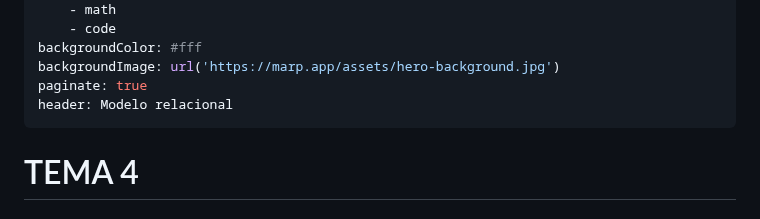
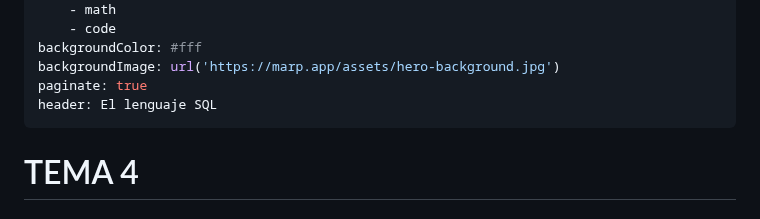
Before and after one commit to bbddetsisi/material-docente, a Markdown page: transparencias/4-El_lenguaje_SQL.md, the part around the change. Rendered like a GitHub page.

Commit message:
Update 4-El_lenguaje_SQL.md
Cambio en la cabecera (estaba la del tema 3)

```diff
--- a/transparencias/4-El_lenguaje_SQL.md
+++ b/transparencias/4-El_lenguaje_SQL.md
@@ -9,7 +9,7 @@ auto-scaling:
 backgroundColor: #fff
 backgroundImage: url('https://marp.app/assets/hero-background.jpg')
 paginate: true
-header: Modelo relacional
+header: El lenguaje SQL
 ---
 <!--
 _header: ''
```
